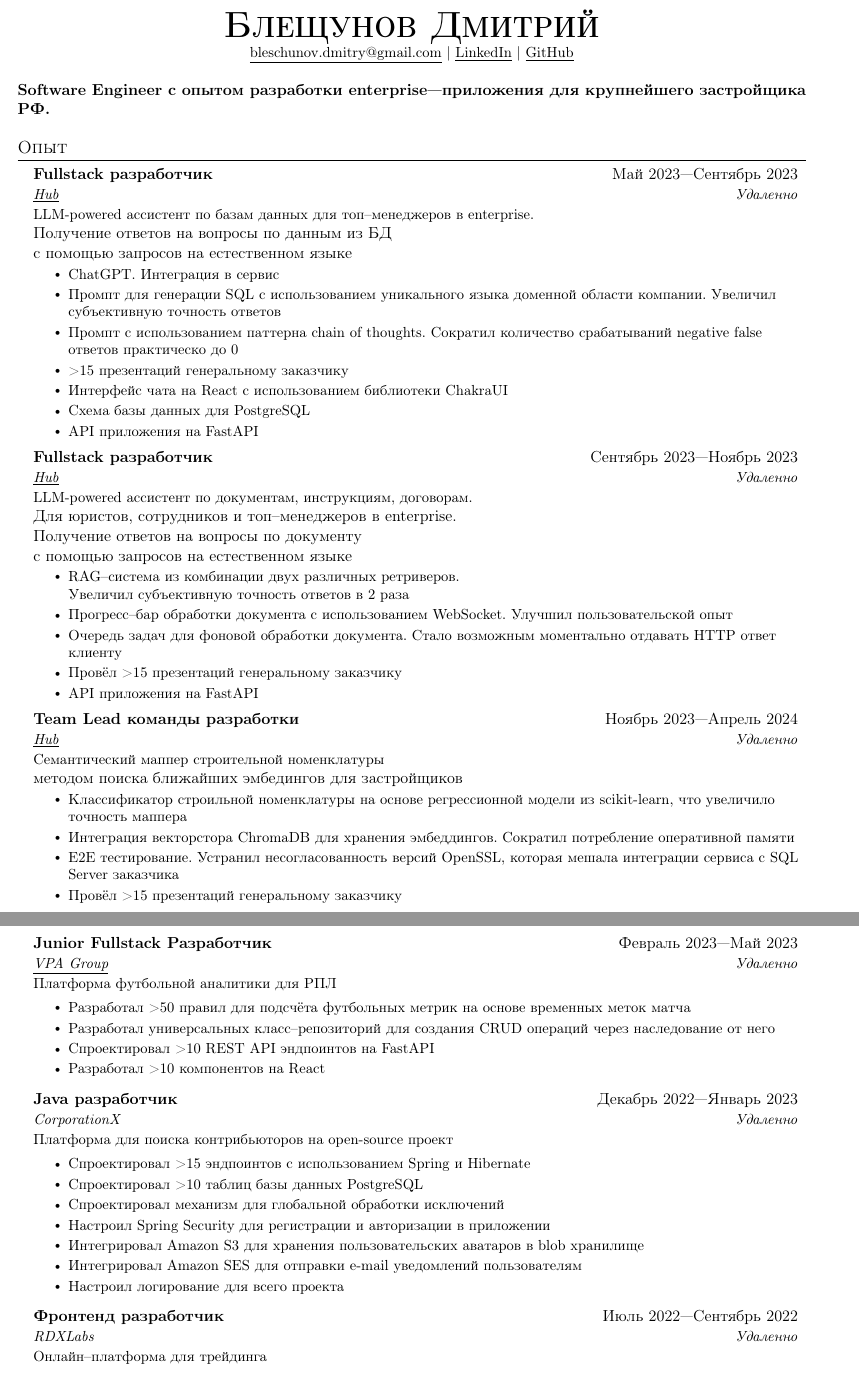
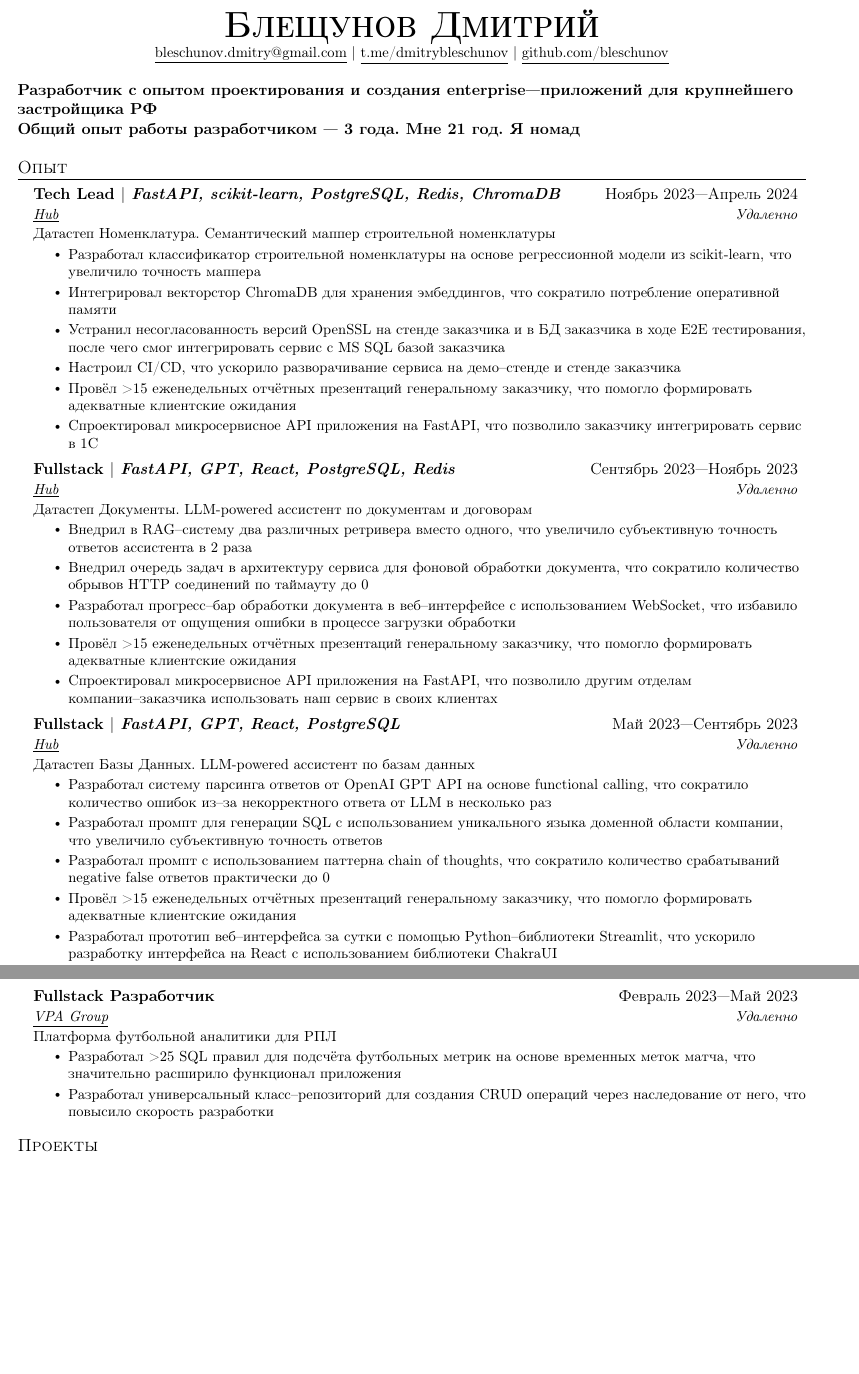
Before and after one commit to bleschunov/resume, a LaTeX document (main.tex): two parts of pages 1 and 2 of 2, joined at a grey line, cut so that both start at the same text, the shorter picture padded with empty space. Compiled offline with pdfLaTeX.

Commit message:
Update main.tex

```diff
--- a/main.tex
+++ b/main.tex
@@ -108,58 +96,54 @@
 
 \begin{document}
 
-%----------HEADING----------
-% \begin{tabular*}{\textwidth}{l@{\extracolsep{\fill}}r}
-%   \textbf{\href{http://sourabhbajaj.com/}{\Large Sourabh Bajaj}} & Email : \href{mailto:sourabh@sourabhbajaj.com}{sourabh@sourabhbajaj.com}\\
-%   \href{http://sourabhbajaj.com/}{http://www.sourabhbajaj.com} & Mobile : +1-123-456-7890 \\
-% \end{tabular*}
 
 \begin{center}
     \textbf{\Huge \scshape Блещунов Дмитрий} \\ \vspace{1pt}
     \small \href{mailto:bleschunov.dmitry@gmail.com}{\underline{bleschunov.dmitry@gmail.com}} $|$
-    \href{https://linkedin.com/in/dmitrybleschunov}{\underline{LinkedIn}} $|$
-    \href{https://github.com/bleschunov}{\underline{GitHub}}
+    \href{https://t.me/dmitrybleschunov}{\underline{t.me/dmitrybleschunov}} $|$
+    \href{https://github.com/bleschunov}{\underline{github.com/bleschunov}}
 \end{center}
 
-\textbf{Software Engineer с опытом разработки enterprise—приложения для крупнейшего застройщика РФ.}
+\textbf{Разработчик с опытом проектирования и создания enterprise—приложений для крупнейшего застройщика РФ}
+\newline\textbf{Общий опыт работы разработчиком — 3 года. Мне 21 год. Я номад}
 
 %-----------EXPERIENCE-----------
 \section{Опыт}
   \resumeSubHeadingListStart
 
   \resumeSubheading
-      {Fullstack разработчик}{Май 2023—Сентябрь 2023}
+      {\textbf{Tech Lead} $|$ \emph{FastAPI, scikit-learn, PostgreSQL, Redis, ChromaDB}}{Ноябрь 2023—Апрель 2024}
       {\href{https://t.me/abouthub}{\underline{Hub}}}{Удаленно}
-      {LLM-powered ассистент по базам данных для топ–менеджеров в enterprise.\\Получение ответов на вопросы по данным из БД\\с помощью запросов на естественном языке}
+      {Датастеп Номенклатура. Семантический маппер строительной номенклатуры}
       \resumeItemListStart
-        \resumeItem{ChatGPT. Интеграция в сервис}
-        \resumeItem{Промпт для генерации SQL с использованием уникального языка доменной области компании. Увеличил субъективную точность ответов}
-        \resumeItem{Промпт с использованием паттерна chain of thoughts. Сократил количество срабатываний negative false ответов практическо до 0}
-        \resumeItem{>15 презентаций генеральному заказчику}
-        \resumeItem{Интерфейс чата на React с использованием библиотеки ChakraUI}
-        \resumeItem{Схема базы данных для PostgreSQL}
-        \resumeItem{API приложения на FastAPI}
+        \resumeItem{Разработал классификатор строительной номенклатуры на основе регрессионной модели из scikit-learn, что увеличило точность маппера}
+        \resumeItem{Интегрировал векторстор ChromaDB для хранения эмбеддингов, что сократило потребление оперативной памяти}
+        \resumeItem{Устранил несогласованность версий OpenSSL на стенде заказчика и в БД заказчика в ходе E2E тестирования, после чего смог интегрировать сервис с MS SQL базой заказчика}
+        \resumeItem{Настроил CI/CD, что ускорило разворачивание сервиса на демо–стенде и стенде заказчика}
+        \resumeItem{Провёл >15 еженедельных отчётных презентаций генеральному заказчику, что помогло формировать адекватные клиентские ожидания}
+        \resumeItem{Спроектировал микросервисное API приложения на FastAPI, что позволило заказчику интегрировать сервис в 1С}
       \resumeItemListEnd
 
     \resumeSubheading
-      {Fullstack разработчик}{Сентябрь 2023—Ноябрь 2023}
+      {\textbf{Fullstack} $|$ \emph{FastAPI, GPT, React, PostgreSQL, Redis}}{Сентябрь 2023—Ноябрь 2023}
       {\href{https://t.me/abouthub}{\underline{Hub}}}{Удаленно}
-      {LLM-powered ассистент по документам, инструкциям, договорам.\\Для юристов, сотрудников и топ–менеджеров в enterprise.\\Получение ответов на вопросы по документу\\с помощью запросов на естественном языке}
+      {Датастеп Документы. LLM-powered ассистент по документам и договорам}
       \resumeItemListStart
-        \resumeItem{RAG–система из комбинации двух различных ретриверов. \\Увеличил субъективную точность ответов в 2 раза}
-        \resumeItem{Прогресс–бар обработки документа с использованием WebSocket. Улучшил пользовательской опыт}
-        \resumeItem{Очередь задач для фоновой обработки документа. Стало возможным моментально отдавать HTTP ответ клиенту}
-        \resumeItem{Провёл >15 презентаций генеральному заказчику}
-        \resumeItem{API приложения на FastAPI}
+        \resumeItem{Внедрил в RAG–систему два различных ретривера вместо одного, что увеличило субъективную точность ответов ассистента в 2 раза}
+        \resumeItem{Внедрил очередь задач в архитектуру сервиса для фоновой обработки документа, что сократило количество обрывов HTTP соединений по таймауту до 0}
+        \resumeItem{Разработал прогресс–бар обработки документа в веб–интерфейсе с использованием WebSocket, что избавило пользователя от ощущения ошибки в процессе загрузки обработки}
+        \resumeItem{Провёл >15 еженедельных отчётных презентаций генеральному заказчику, что помогло формировать адекватные клиентские ожидания}
+        \resumeItem{Спроектировал микросервисное API приложения на FastAPI, что позволило другим отделам компании–заказчика использовать наш сервис в своих клиентах}
       \resumeItemListEnd
 
-    \resumeSubheading
-      {Team Lead команды разработки}{Ноябрь 2023—Апрель 2024}
-      {\href{https://t.me/abouthub}{\underline{Hub}}}{Удаленно}
-      {Семантический маппер строительной номенклатуры\\методом поиска ближайших эмбедингов для застройщиков}
-      \resumeItemListStart
-        \resumeItem{Классификатор строильной номенклатуры на основе регрессионной модели из scikit-learn, что увеличило точность маппера}
-        \resumeItem{Интеграция векторстора ChromaDB для хранения эмбеддингов. Сократил потребление оперативной памяти}
-        \resumeItem{E2E тестирование. Устранил несогласованность версий OpenSSL, которая мешала интеграции сервиса с SQL Server заказчика}
-        \resumeItem{Провёл >15 презентаций генеральному заказчику}
-      \resumeItemListEnd
+\resumeSubheading
+  {\textbf{Fullstack} $|$ \emph{FastAPI, GPT, React, PostgreSQL}}{Май 2023—Сентябрь 2023}
+  {\href{https://t.me/abouthub}{\underline{Hub}}}{Удаленно}
+  {Датастеп Базы Данных. LLM-powered ассистент по базам данных}
+  \resumeItemListStart
+    \resumeItem{Разработал систему парсинга ответов от OpenAI GPT API на основе functional calling, что сократило количество ошибок из–за некорректного ответа от LLM в несколько раз}
+    \resumeItem{Разработал промпт для генерации SQL с использованием уникального языка доменной области компании, что увеличило субъективную точность ответов}
+    \resumeItem{Разработал промпт с использованием паттерна chain of thoughts, что сократило количество срабатываний negative false ответов практически до 0}
+    \resumeItem{Провёл >15 еженедельных отчётных презентаций генеральному заказчику, что помогло формировать адекватные клиентские ожидания}
+    \resumeItem{Разработал прототип веб–интерфейса за сутки с помощью Python–библиотеки Streamlit, что ускорило разработку интерфейса на React с использованием библиотеки ChakraUI}
+    \resumeItem{Спроектировали multi tenants архитектуру базы данных PostgreSQL, что позволило сделать приложение cloud-based}
@@ -172 +157,3 @@
       \resumeItemListStart
+        \resumeItem{Разработал >25 SQL правил для подсчёта футбольных метрик на основе временных меток матча, что значительно расширило функционал приложения}
+        \resumeItem{Разработал универсальный класс–репозиторий для создания CRUD операций через наследование от него, что повысило скорость разработки}
@@ -177,34 +160 @@
       \resumeItemListEnd
-
-
-  \resumeSubheading
-      {Junior Fullstack Разработчик}{Февраль 2023—Май 2023}
-      {\href{https://vpa.group}{\underline{VPA Group}}}{Удаленно}
-      {Платформа футбольной аналитики для РПЛ}
-
-      \resumeItemListStart
-        \resumeItem{Разработал >50 правил для подсчёта футбольных метрик на основе временных меток матча}
-        \resumeItem{Разработал универсальных класс–репозиторий для создания CRUD операций через наследование от него}
-        \resumeItem{Спроектировал >10 REST API эндпоинтов на FastAPI}
-        \resumeItem{Разработал >10 компонентов на React}
-      \resumeItemListEnd
-
-  \resumeSubheading
-      {Java разработчик}{Декабрь 2022—Январь 2023}
-      {CorporationX}{Удаленно}
-      {Платформа для поиска контрибьюторов на open-source проект}
-
-      \resumeItemListStart
-        \resumeItem{Спроектировал >15 эндпоинтов с использованием Spring и Hibernate}
-        \resumeItem{Спроектировал >10 таблиц базы данных PostgreSQL}
-        \resumeItem{Спроектировал механизм для глобальной обработки исключений}
-        \resumeItem{Настроил Spring Security для регистрации и авторизации в приложении}
-        \resumeItem{Интегрировал Amazon S3 для хранения пользовательских аватаров в blob хранилище}
-        \resumeItem{Интегрировал Amazon SES для отправки e-mail уведомлений пользователям}
-        \resumeItem{Настроил логирование для всего проекта}
-      \resumeItemListEnd
-
-    \resumeSubheading
-      {Фронтенд разработчик}{Июль 2022—Сентябрь 2022}
-      {RDXLabs}{Удаленно}
-      {Онлайн–платформа для трейдинга}
@@ -315 +196 @@
-\end{document}
+ \end{document}
```
Also changed, not shown: main.tex (102 more changed lines).
